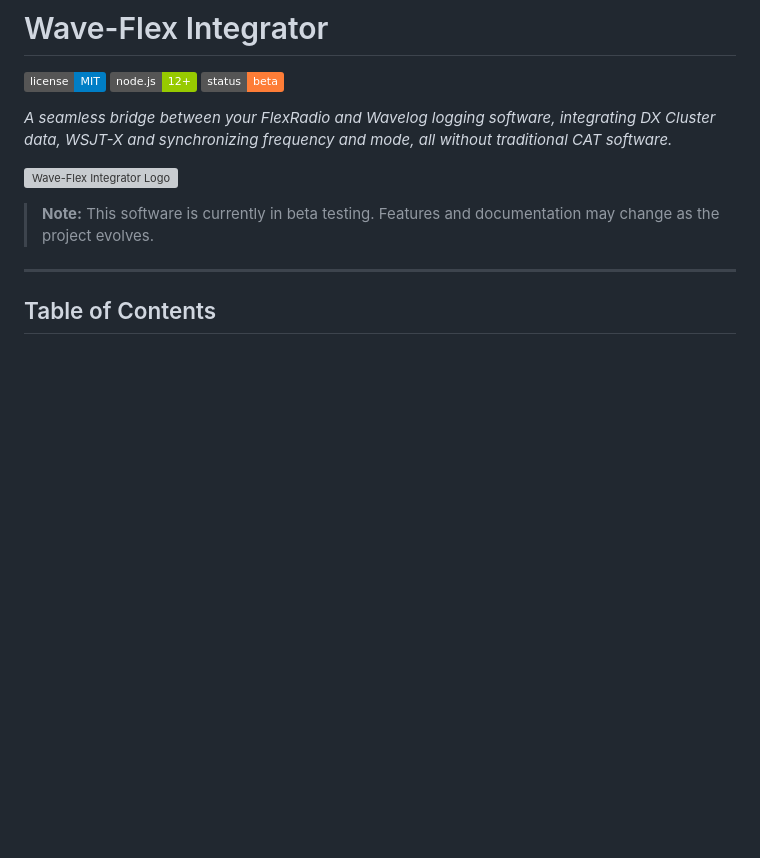
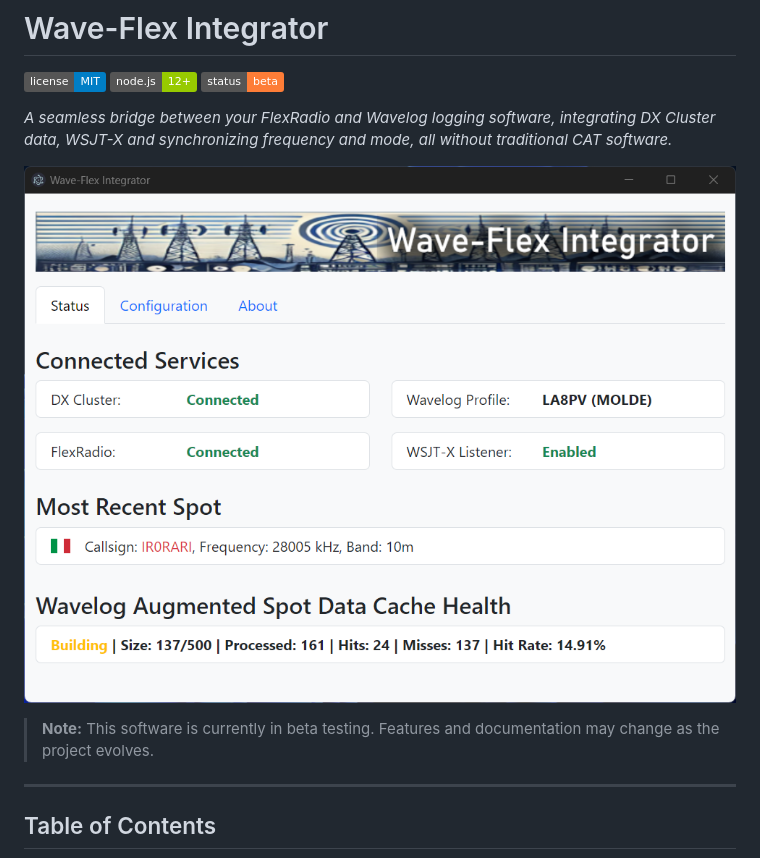
Before and after one commit to tnxqso/wave-flex-integrator, a Markdown page: README.md, the part around the change printed below. Rendered like a GitHub page; pictures changed too: assets/wave-flex-integrator-main-tab.png (added); badges without logos; blank space fills up the shorter version; grey boxes are pictures that could not be loaded.

```diff
--- a/README.md
+++ b/README.md
@@ -7,7 +7,7 @@
 
 *A seamless bridge between your FlexRadio and Wavelog logging software, integrating DX Cluster data, WSJT-X and synchronizing frequency and mode, all without traditional CAT software.*
 
-![Wave-Flex Integrator Logo](assets/wave-flex-integrator-logo.png)
+![Wave-Flex Integrator main tab](assets/wave-flex-integrator-main-tab.png)
 
 > **Note:** This software is currently in beta testing. Features and documentation may change as the project evolves.
 
```
Also changed, not shown: other parts of README.md (+2 -0 lines).
